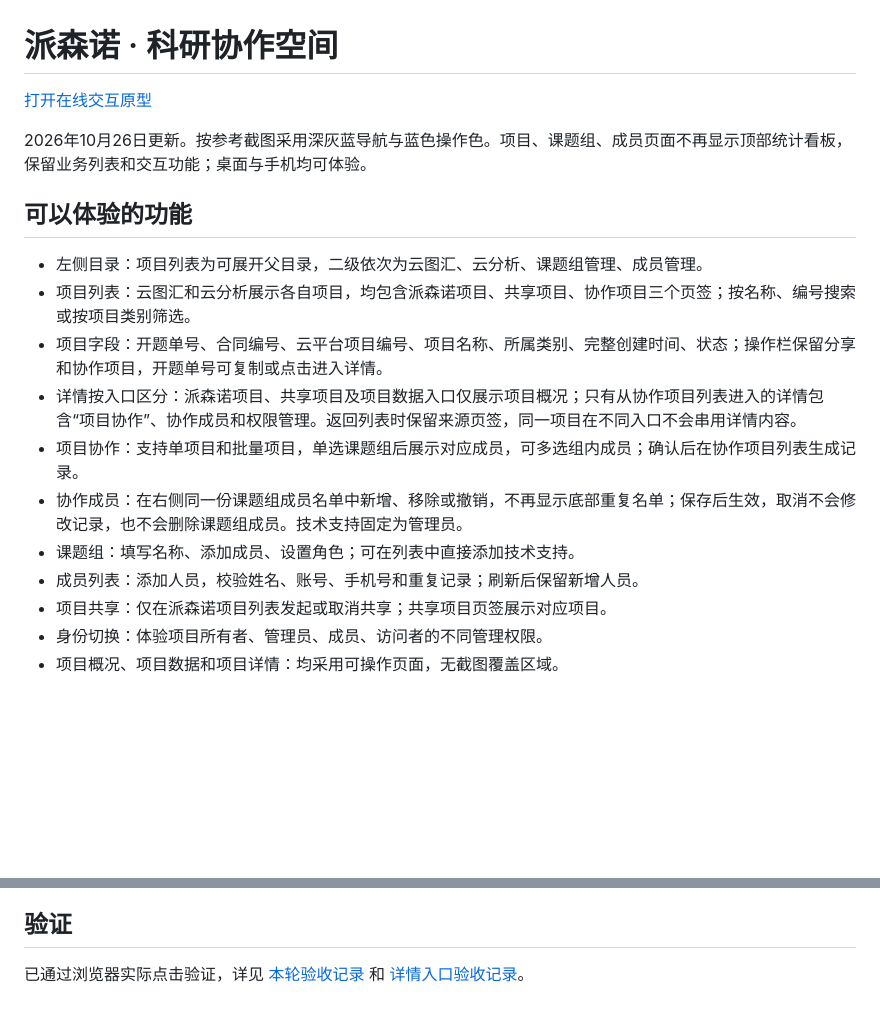
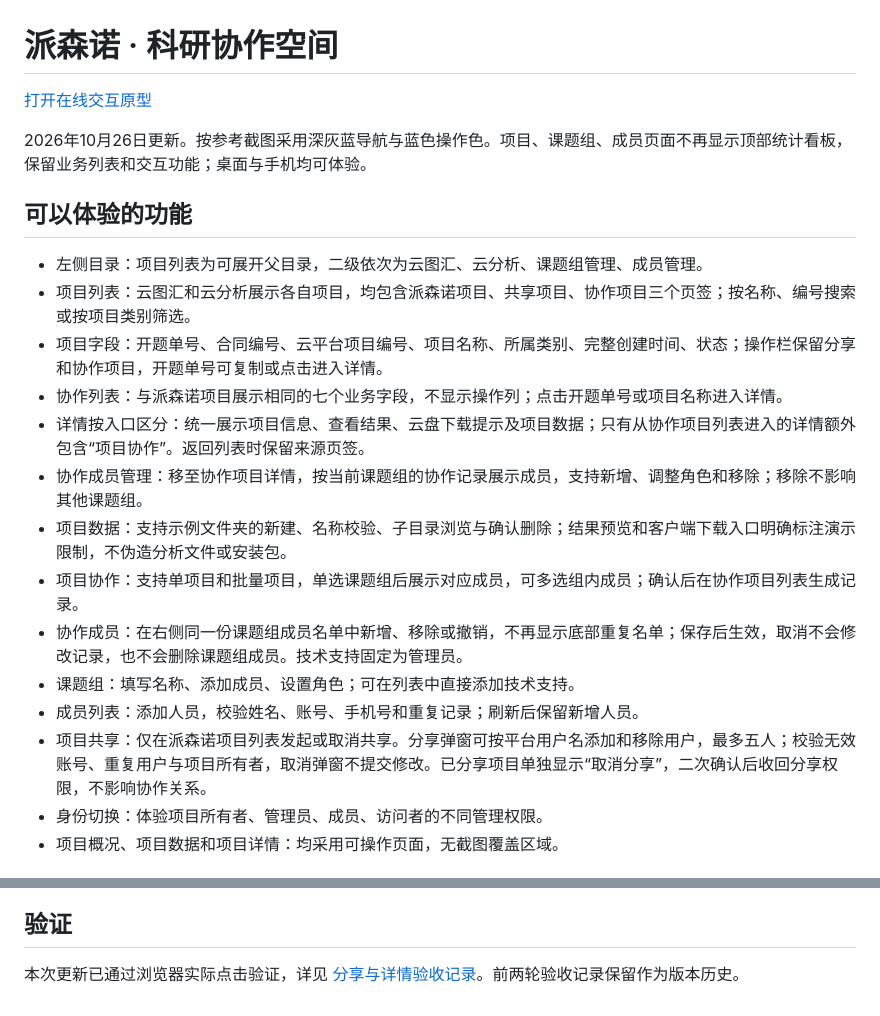
Before and after one commit to dafeiww/project-collaboration-prototype, a Markdown page: README.md, 2 parts joined by grey strips. GitHub-like rendering; blank space fills up the shorter version.

```diff
--- a/README.md
+++ b/README.md
@@ -9,12 +9,15 @@
 - 左侧目录：项目列表为可展开父目录，二级依次为云图汇、云分析、课题组管理、成员管理。
 - 项目列表：云图汇和云分析展示各自项目，均包含派森诺项目、共享项目、协作项目三个页签；按名称、编号搜索或按项目类别筛选。
 - 项目字段：开题单号、合同编号、云平台项目编号、项目名称、所属类别、完整创建时间、状态；操作栏保留分享和协作项目，开题单号可复制或点击进入详情。
-- 详情按入口区分：派森诺项目、共享项目及项目数据入口仅展示项目概况；只有从协作项目列表进入的详情包含“项目协作”、协作成员和权限管理。返回列表时保留来源页签，同一项目在不同入口不会串用详情内容。
+- 协作列表：与派森诺项目展示相同的七个业务字段，不显示操作列；点击开题单号或项目名称进入详情。
+- 详情按入口区分：统一展示项目信息、查看结果、云盘下载提示及项目数据；只有从协作项目列表进入的详情额外包含“项目协作”。返回列表时保留来源页签。
+- 协作成员管理：移至协作项目详情，按当前课题组的协作记录展示成员，支持新增、调整角色和移除；移除不影响其他课题组。
+- 项目数据：支持示例文件夹的新建、名称校验、子目录浏览与确认删除；结果预览和客户端下载入口明确标注演示限制，不伪造分析文件或安装包。
 - 项目协作：支持单项目和批量项目，单选课题组后展示对应成员，可多选组内成员；确认后在协作项目列表生成记录。
 - 协作成员：在右侧同一份课题组成员名单中新增、移除或撤销，不再显示底部重复名单；保存后生效，取消不会修改记录，也不会删除课题组成员。技术支持固定为管理员。
 - 课题组：填写名称、添加成员、设置角色；可在列表中直接添加技术支持。
 - 成员列表：添加人员，校验姓名、账号、手机号和重复记录；刷新后保留新增人员。
-- 项目共享：仅在派森诺项目列表发起或取消共享；共享项目页签展示对应项目。
+- 项目共享：仅在派森诺项目列表发起或取消共享。分享弹窗可按平台用户名添加和移除用户，最多五人；校验无效账号、重复用户与项目所有者，取消弹窗不提交修改。已分享项目单独显示“取消分享”，二次确认后收回分享权限，不影响协作关系。
 - 身份切换：体验项目所有者、管理员、成员、访问者的不同管理权限。
 - 项目概况、项目数据和项目详情：均采用可操作页面，无截图覆盖区域。
 
@@ -42,4 +45,4 @@
 
 ## 验证
 
-已通过浏览器实际点击验证，详见 [本轮验收记录](本轮验收记录.md) 和 [详情入口验收记录](详情入口验收记录.md)。
+本次更新已通过浏览器实际点击验证，详见 [分享与详情验收记录](分享与详情验收记录.md)。前两轮验收记录保留作为版本历史。
```
Also changed, not shown: other parts of README.md (+1 -1 lines), 分享与详情验收记录.md (added, +22 -0 lines), 效果图/20261026-优化分享弹窗.png (added), 效果图/20261026-分享手机端.png (added), 效果图/20261026-协作项目同款列表.png (added), 效果图/20261026-同款协作项目详情.png (added), 效果图/20261026-详情协作成员管理.png (added), 4 other files.
